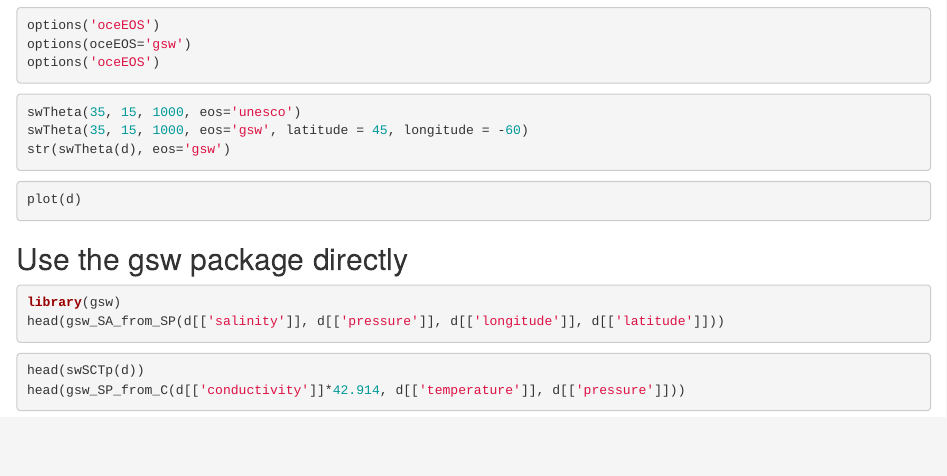
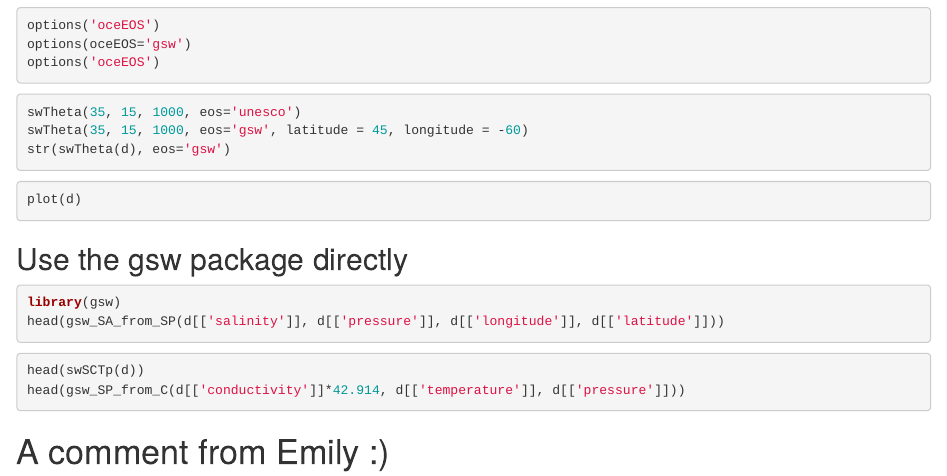
Before and after one commit to AtlanticR/bioRworkshops, an R Markdown document (21_seawater_functions/seawater_functions.Rmd): the page in a window 1100 px wide, from 220 px down. Rendered offline with R 4.5, knitr and Pandoc, with nearby package versions; the code chunks are not run, so their results and figures are left out.

Commit message:
Testing comment

````diff
--- a/21_seawater_functions/seawater_functions.Rmd
+++ b/21_seawater_functions/seawater_functions.Rmd
@@ -37,3 +37,6 @@
 head(swSCTp(d))
 head(gsw_SP_from_C(d[['conductivity']]*42.914, d[['temperature']], d[['pressure']]))
 ```
+
+
+# A comment from Emily :)
````
